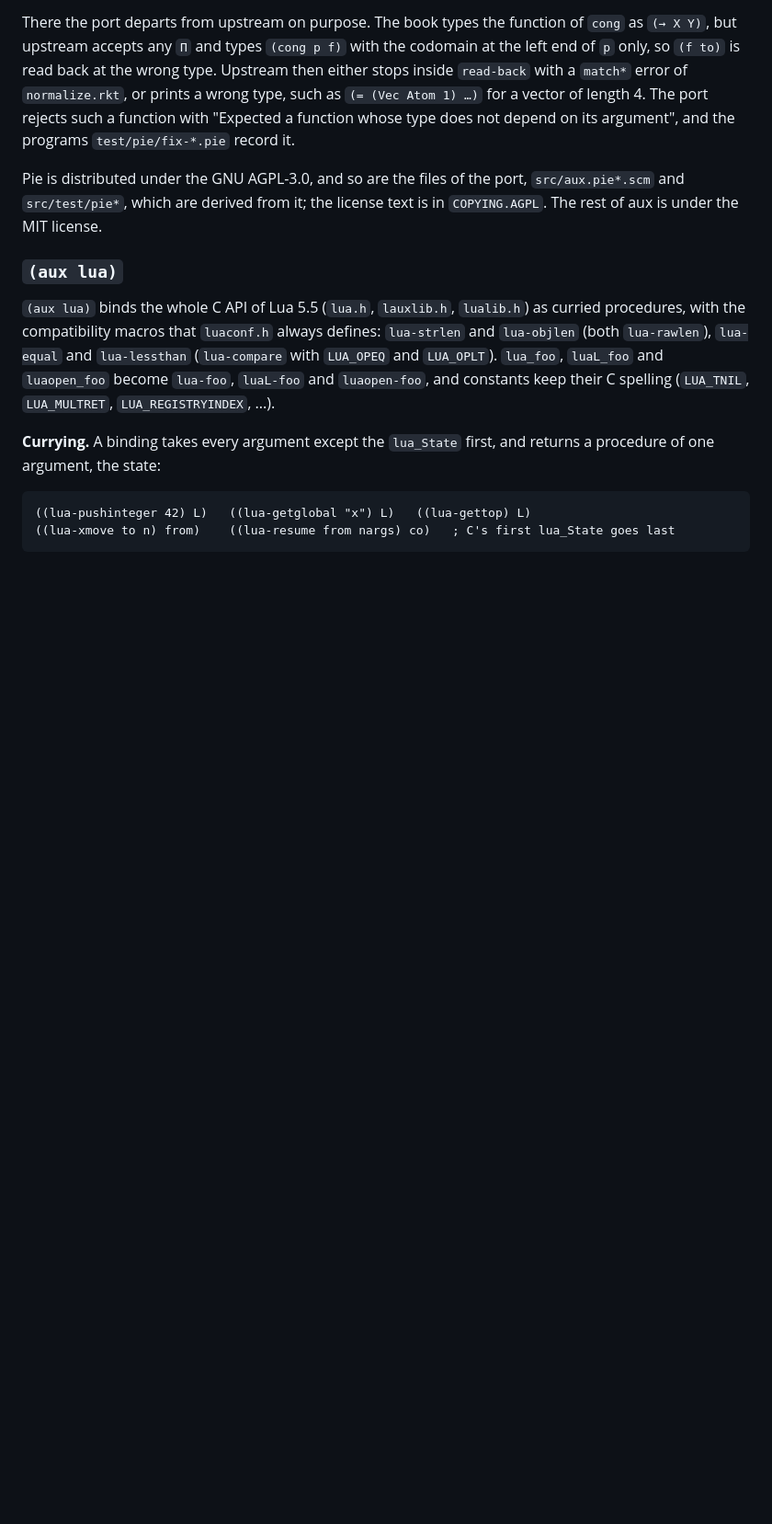
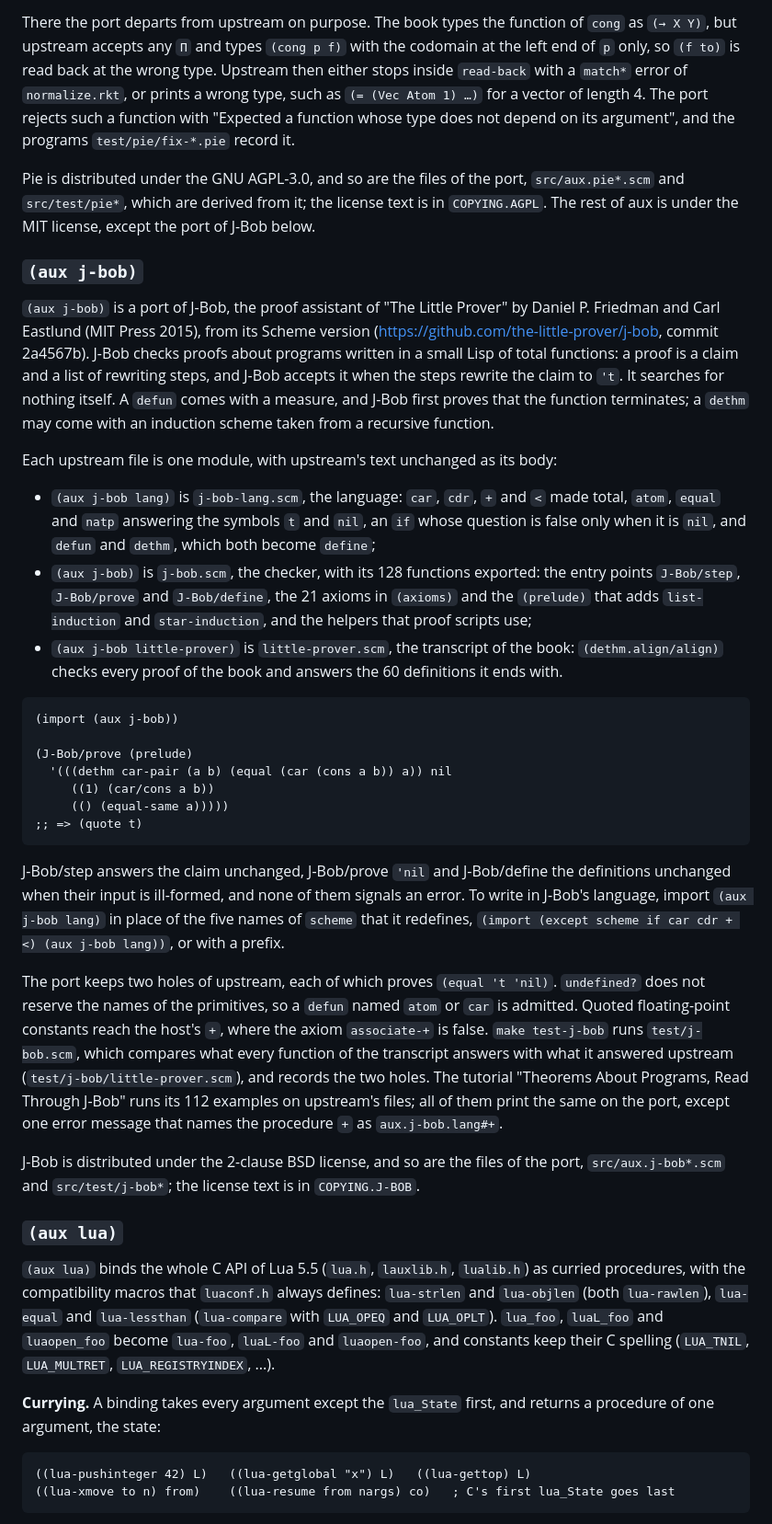
Before and after one commit to massimo-nocentini/aux.scm, a Markdown page: README.md, the part around the change. Shown at 92% size. Rendered like a GitHub page; blank space fills up the shorter version.

Commit message:
Describe (aux j-bob) in the README
Co-Authored-By: Claude Opus 5.5 <noreply@anthropic.com>
Claude-Session: https://claude.ai/code/session_01FBrhqrCte53H9Ww4QEnNYQ

````diff
--- a/README.md
+++ b/README.md
@@ -1372,7 +1372,63 @@ function whose type does not depend on its argument", and the programs
 
 Pie is distributed under the GNU AGPL-3.0, and so are the files of the port,
 `src/aux.pie*.scm` and `src/test/pie*`, which are derived from it; the license
-text is in `COPYING.AGPL`. The rest of aux is under the MIT license.
+text is in `COPYING.AGPL`. The rest of aux is under the MIT license, except the
+port of J-Bob below.
+
+### `(aux j-bob)`
+
+`(aux j-bob)` is a port of J-Bob, the proof assistant of "The Little Prover" by
+Daniel P. Friedman and Carl Eastlund (MIT Press 2015), from its Scheme version
+(https://github.com/the-little-prover/j-bob, commit 2a4567b). J-Bob checks
+proofs about programs written in a small Lisp of total functions: a proof is a
+claim and a list of rewriting steps, and J-Bob accepts it when the steps rewrite
+the claim to `'t`. It searches for nothing itself. A `defun` comes with a
+measure, and J-Bob first proves that the function terminates; a `dethm` may
+come with an induction scheme taken from a recursive function.
+
+Each upstream file is one module, with upstream's text unchanged as its body:
+
+- `(aux j-bob lang)` is `j-bob-lang.scm`, the language: `car`, `cdr`, `+` and
+  `<` made total, `atom`, `equal` and `natp` answering the symbols `t` and
+  `nil`, an `if` whose question is false only when it is `nil`, and `defun`
+  and `dethm`, which both become `define`;
+- `(aux j-bob)` is `j-bob.scm`, the checker, with its 128 functions exported:
+  the entry points `J-Bob/step`, `J-Bob/prove` and `J-Bob/define`, the 21
+  axioms in `(axioms)` and the `(prelude)` that adds `list-induction` and
+  `star-induction`, and the helpers that proof scripts use;
+- `(aux j-bob little-prover)` is `little-prover.scm`, the transcript of the
+  book: `(dethm.align/align)` checks every proof of the book and answers the 60
+  definitions it ends with.
+
+```scheme
+(import (aux j-bob))
+
+(J-Bob/prove (prelude)
+  '(((dethm car-pair (a b) (equal (car (cons a b)) a)) nil
+     ((1) (car/cons a b))
+     (() (equal-same a)))))
+;; => (quote t)
+```
+
+J-Bob/step answers the claim unchanged, J-Bob/prove `'nil` and J-Bob/define
+the definitions unchanged when their input is ill-formed, and none of them
+signals an error. To write in J-Bob's language, import `(aux j-bob lang)` in
+place of the five names of `scheme` that it redefines,
+`(import (except scheme if car cdr + <) (aux j-bob lang))`, or with a prefix.
+
+The port keeps two holes of upstream, each of which proves `(equal 't 'nil)`.
+`undefined?` does not reserve the names of the primitives, so a `defun` named
+`atom` or `car` is admitted. Quoted floating-point constants reach the host's
+`+`, where the axiom `associate-+` is false. `make test-j-bob` runs
+`test/j-bob.scm`, which compares what every function of the transcript answers
+with what it answered upstream (`test/j-bob/little-prover.scm`), and records
+the two holes. The tutorial "Theorems About Programs, Read Through J-Bob" runs
+its 112 examples on upstream's files; all of them print the same on the port,
+except one error message that names the procedure `+` as `aux.j-bob.lang#+`.
+
+J-Bob is distributed under the 2-clause BSD license, and so are the files of
+the port, `src/aux.j-bob*.scm` and `src/test/j-bob*`; the license text is in
+`COPYING.J-BOB`.
 
 ### `(aux lua)`
 
````
